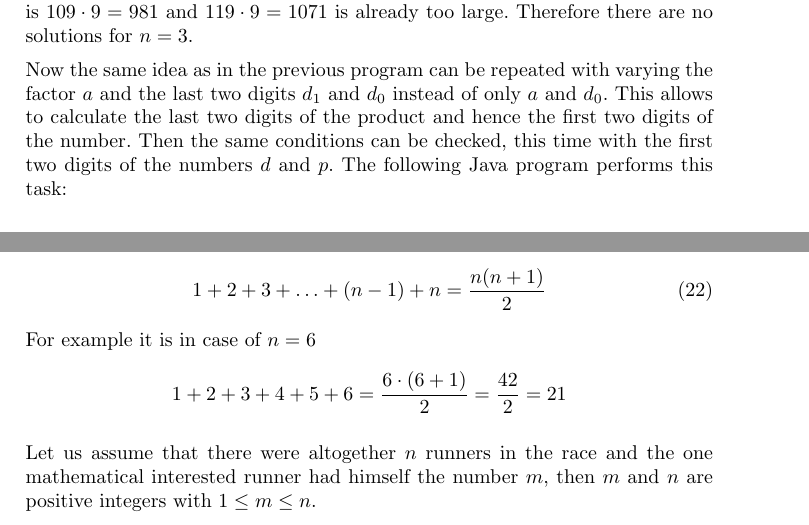
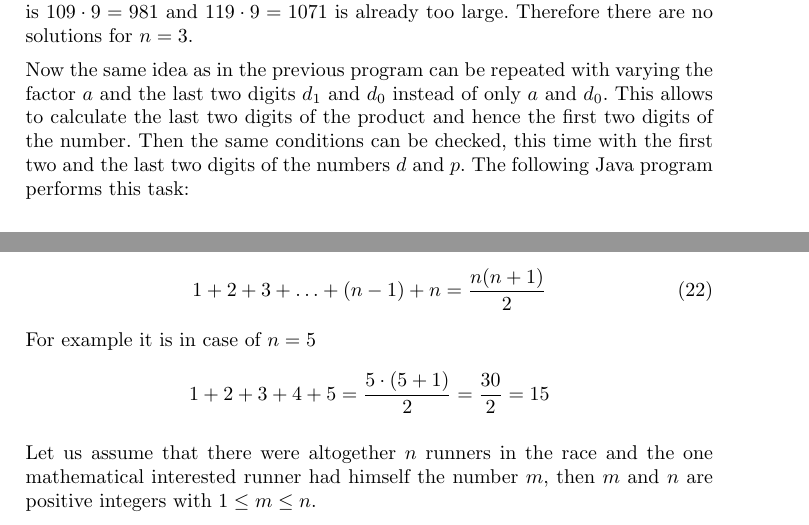
Before and after one commit to MTitz/NumberTheory, a LaTeX document (Java/puzzle_notes.ltx): two parts of pages 19 and 23 of 29, joined at a grey line, cut so that both start at the same text. Compiled offline with pdfLaTeX.

Commit message:
Make some small textual improvements.

```diff
--- a/Java/puzzle_notes.ltx
+++ b/Java/puzzle_notes.ltx
@@ -904,7 +904,7 @@ or
 possible.
 In the first case only $208 \cdot 4 = 832$, $218 \cdot 4 = 872$ and $228 \cdot 4 = 912$ has to be calculated, as then the product is already too large. In the second case it is $109 \cdot 9 = 981$ and $119 \cdot 9 = 1071$ is already too large. Therefore there are no solutions for $n=3$.
 
-Now the same idea as in the previous program can be repeated with varying the factor $a$ and the last two digits $d_1$ and $d_0$ instead of only $a$ and $d_0$. This allows to calculate the last two digits of the product and hence the first two digits of the number. Then the same conditions can be checked, this time with the first two digits of the numbers $d$ and $p$. The following Java program performs this task:
+Now the same idea as in the previous program can be repeated with varying the factor $a$ and the last two digits $d_1$ and $d_0$ instead of only $a$ and $d_0$. This allows to calculate the last two digits of the product and hence the first two digits of the number. Then the same conditions can be checked, this time with the first two and the last two digits of the numbers $d$ and $p$. The following Java program performs this task:
 
 { \small
 \begin{verbatim}
@@ -1149,8 +1149,8 @@ A preliminary remark: There is a well-known formula for the sum of the first $n$
 \begin{equation}\label{SumIntegers}
 1 + 2 + 3 + \ldots + (n-1) + n = \frac{n(n+1)}{2}
 \end{equation}
-For example it is in case of $n=6$
-\[ 1 + 2 + 3 + 4 + 5 + 6 = \frac{6\cdot(6+1)}{2} = \frac{42}{2} = 21 \]
+For example it is in case of $n=5$
+\[ 1 + 2 + 3 + 4 + 5 = \frac{5\cdot(5+1)}{2} = \frac{30}{2} = 15 \]
 
 Let us assume that there were altogether $n$ runners in the race and the one mathematical interested runner had himself the number $m$, then $m$ and $n$ are positive integers with $1 \le m \le n$.
 
```
Also changed, not shown: Java/puzzle_notes.ltx (2 more changed lines).
